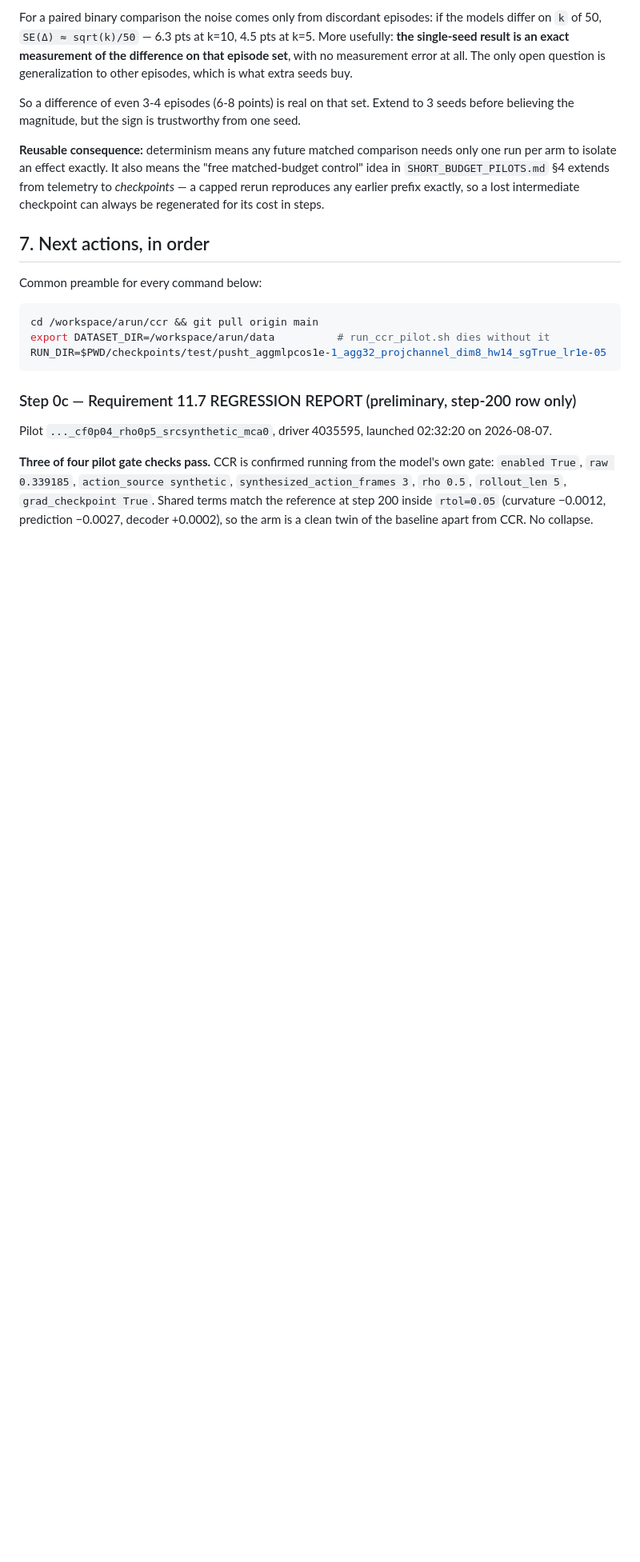
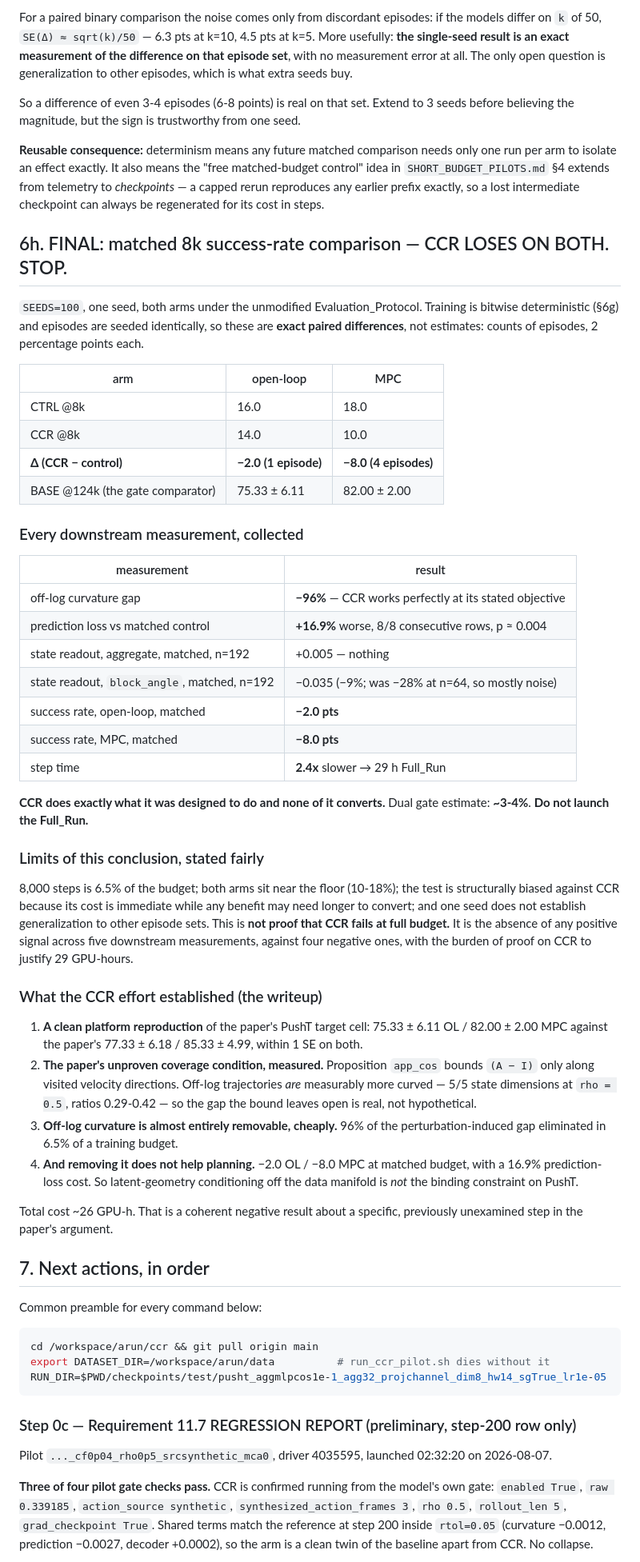
Before and after one commit to Subaru-5999/temporal_straightening_b200_latest_final, a Markdown page: PROGRESS_CCR.md, the part around the change. Shown at 80% size. GitHub-like rendering; blank space fills up the shorter version.

Commit message:
FINAL: CCR loses on both settings at matched budget. Do not launch the Full_Run.
Matched 8k evaluation, one seed, exact paired comparison since training is deterministic and episodes are seeded identically. Open-loop 14.0 vs control 16.0 (one episode), MPC 10.0 vs 18.0 (four episodes). CCR is behind on both. Together with the 16.9 percent prediction-loss penalty, the null aggregate readout effect, and the 2.4x step-time cost, there is no positive signal in any downstream measurement against four negative ones. Dual gate estimate 3-4 percent. What the effort did establish: a clean platform reproduction within 1 SE of the paper on both settings; the paper's unproven coverage condition measured and confirmed real; off-log curvature shown to be 96 percent removable in 6.5 percent of a budget; and that removing it does not help planning, so off-manifold geometry conditioning is not PushT's binding constraint.

```diff
--- a/PROGRESS_CCR.md
+++ b/PROGRESS_CCR.md
@@ -486,6 +486,59 @@ to isolate an effect exactly. It also means the "free matched-budget control" id
 earlier prefix exactly, so a lost intermediate checkpoint can always be regenerated for its cost in
 steps.
 
+## 6h. FINAL: matched 8k success-rate comparison — CCR LOSES ON BOTH. STOP.
+
+`SEEDS=100`, one seed, both arms under the unmodified Evaluation_Protocol. Training is bitwise
+deterministic (§6g) and episodes are seeded identically, so these are **exact paired differences**,
+not estimates: counts of episodes, 2 percentage points each.
+
+| arm | open-loop | MPC |
+|---|---|---|
+| CTRL @8k | 16.0 | 18.0 |
+| CCR @8k | 14.0 | 10.0 |
+| **Δ (CCR − control)** | **−2.0 (1 episode)** | **−8.0 (4 episodes)** |
+| BASE @124k (the gate comparator) | 75.33 ± 6.11 | 82.00 ± 2.00 |
+
+### Every downstream measurement, collected
+
+| measurement | result |
+|---|---|
+| off-log curvature gap | **−96%** — CCR works perfectly at its stated objective |
+| prediction loss vs matched control | **+16.9%** worse, 8/8 consecutive rows, p ≈ 0.004 |
+| state readout, aggregate, matched, n=192 | +0.005 — nothing |
+| state readout, `block_angle`, matched, n=192 | −0.035 (−9%; was −28% at n=64, so mostly noise) |
+| success rate, open-loop, matched | **−2.0 pts** |
+| success rate, MPC, matched | **−8.0 pts** |
+| step time | **2.4x** slower → 29 h Full_Run |
+
+**CCR does exactly what it was designed to do and none of it converts.** Dual gate estimate:
+**~3-4%**. **Do not launch the Full_Run.**
+
+### Limits of this conclusion, stated fairly
+
+8,000 steps is 6.5% of the budget; both arms sit near the floor (10-18%); the test is structurally
+biased against CCR because its cost is immediate while any benefit may need longer to convert; and
+one seed does not establish generalization to other episode sets. This is **not proof that CCR fails
+at full budget.** It is the absence of any positive signal across five downstream measurements,
+against four negative ones, with the burden of proof on CCR to justify 29 GPU-hours.
+
+### What the CCR effort established (the writeup)
+
+1. **A clean platform reproduction** of the paper's PushT target cell: 75.33 ± 6.11 OL / 82.00 ± 2.00
+   MPC against the paper's 77.33 ± 6.18 / 85.33 ± 4.99, within 1 SE on both.
+2. **The paper's unproven coverage condition, measured.** Proposition `app_cos` bounds `(A − I)` only
+   along visited velocity directions. Off-log trajectories *are* measurably more curved — 5/5 state
+   dimensions at `rho = 0.5`, ratios 0.29-0.42 — so the gap the bound leaves open is real, not
+   hypothetical.
+3. **Off-log curvature is almost entirely removable, cheaply.** 96% of the perturbation-induced gap
+   eliminated in 6.5% of a training budget.
+4. **And removing it does not help planning.** −2.0 OL / −8.0 MPC at matched budget, with a 16.9%
+   prediction-loss cost. So latent-geometry conditioning off the data manifold is *not* the binding
+   constraint on PushT.
+
+Total cost ~26 GPU-h. That is a coherent negative result about a specific, previously unexamined step
+in the paper's argument.
+
 ## 7. Next actions, in order
 
 Common preamble for every command below:
```
